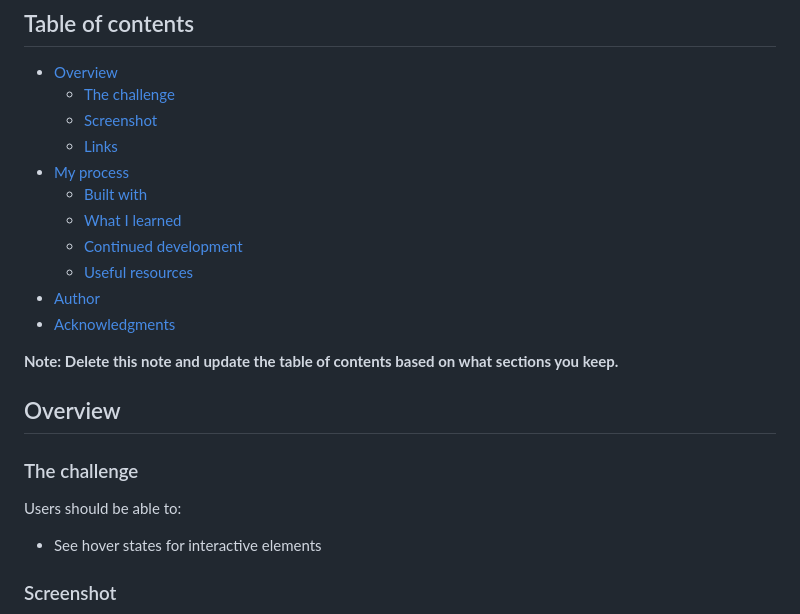
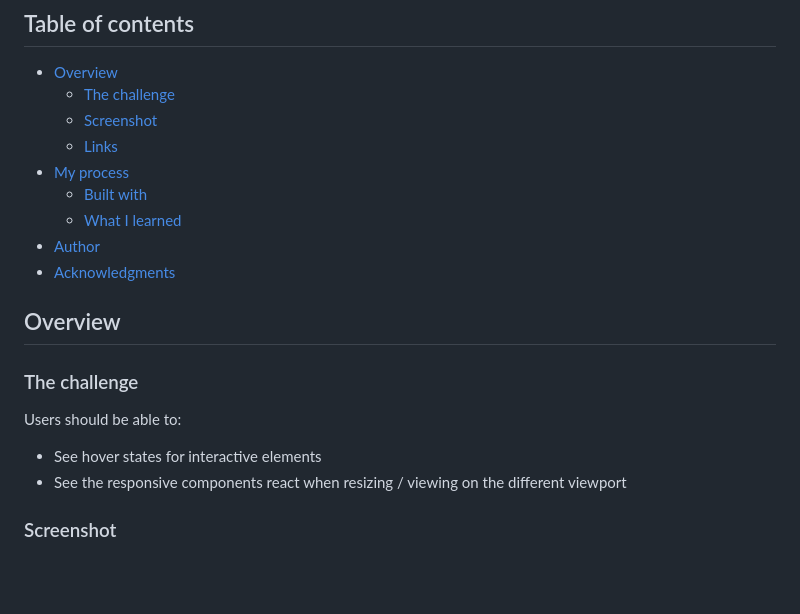
Before and after one commit to christian-prasetya/fem-order-summary-component, a Markdown page: README.md, the part around the change printed below. Drawn GitHub-style; blank space fills up the shorter version.

```diff
--- a/README.md
+++ b/README.md
@@ -11,12 +11,8 @@ This is a solution to the [Order summary card challenge on Frontend Mentor](http
 - [My process](#my-process)
   - [Built with](#built-with)
   - [What I learned](#what-i-learned)
-  - [Continued development](#continued-development)
-  - [Useful resources](#useful-resources)
 - [Author](#author)
 - [Acknowledgments](#acknowledgments)
-
-**Note: Delete this note and update the table of contents based on what sections you keep.**
 
 ## Overview
 
@@ -25,6 +21,7 @@ This is a solution to the [Order summary card challenge on Frontend Mentor](http
 Users should be able to:
 
 - See hover states for interactive elements
+- See the responsive components react when resizing / viewing on the different viewport
 
 ### Screenshot
 
```
Also changed, not shown: other parts of README.md (+20 -58 lines), Solution/Frontend Mentor - Order summary card - Desktop Solution.png (added), Solution/Frontend Mentor - Order summary card - Mobile Solution.png (added), Solution/Frontend Mentor - Order summary card - active state.png (added).
